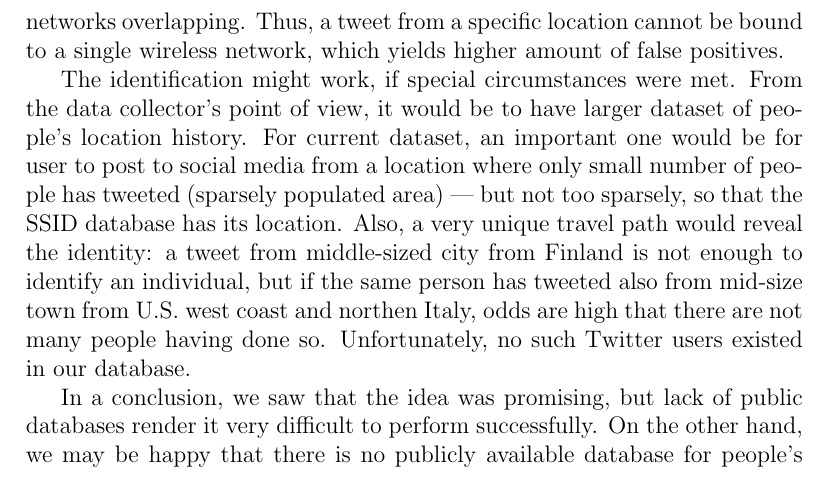
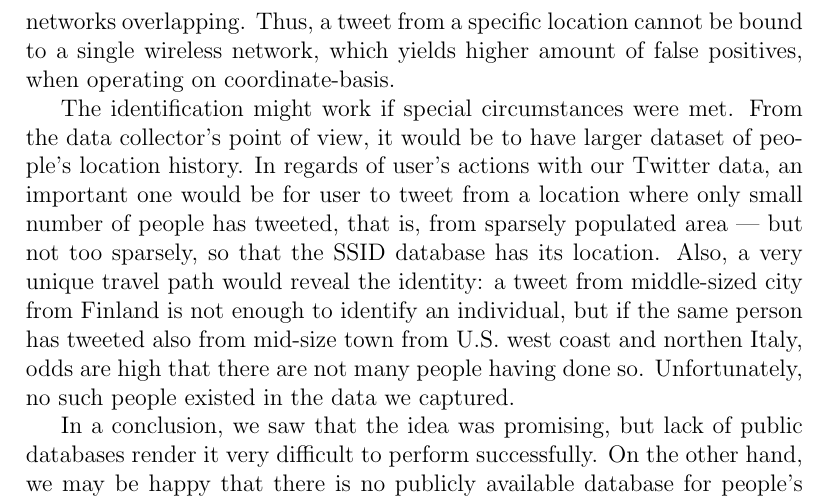
Before and after one commit to pekko/masterthesis, a LaTeX thesis (tex/thesis.tex): part of page 61 of 81, cut so that both start at the same text. Compiled offline with pdfLaTeX.

Commit message:
clarify, grammar

```diff
--- a/tex/thesis.tex
+++ b/tex/thesis.tex
@@ -1485,9 +1485,9 @@ The second dataset, SSID-location mapping, is more problematic. As shown in Tabl
 
 The third dataset, social media database, can be considered pretty accurate. The location features of a smartphone are reasonably good, even though small errors from GPS can occur, as in previous case. The bigger problem is the coverage of data: we were able to obtain only 10~\% of total Twitter feed in 2014. Furhter, only about 1~\% of tweets included location data, as including location to tweets is a setting controlled by user, and off by default. Thus, we had only 0.1~\% of total tweets to analyze and try to find the user. Also, Twitter is a relatively small media: in 2013, 18~\% of online adults used it, whereas Facebook scored as high as 71~\%~\cite{pew_socialmedia}, and some of those users are only occasionally following it without posting anything.
 
-In dense areas such as in the center of a city, there are multiple wireless networks overlapping. Thus, a tweet from a specific location cannot be bound to a single wireless network, which yields higher amount of false positives.
-
-The identification might work, if special circumstances were met. From the data collector's point of view, it would be to have larger dataset of people's location history. For current dataset, an important one would be for user to post to social media from a location where only small number of people has tweeted (sparsely populated area) --- but not too sparsely, so that the SSID database has its location. Also, a very unique travel path would reveal the identity: a tweet from middle-sized city from Finland is not enough to identify an individual, but if the same person has tweeted also from mid-size town from U.S. west coast and northen Italy, odds are high that there are not many people having done so. Unfortunately, no such Twitter users existed in our database.
+In dense areas such as in the center of a city, there are multiple wireless networks overlapping. Thus, a tweet from a specific location cannot be bound to a single wireless network, which yields higher amount of false positives, when operating on coordinate-basis.
+
+The identification might work if special circumstances were met. From the data collector's point of view, it would be to have larger dataset of people's location history. In regards of user's actions with our Twitter data, an important one would be for user to tweet from a location where only small number of people has tweeted, that is, from sparsely populated area --- but not too sparsely, so that the SSID database has its location. Also, a very unique travel path would reveal the identity: a tweet from middle-sized city from Finland is not enough to identify an individual, but if the same person has tweeted also from mid-size town from U.S. west coast and northen Italy, odds are high that there are not many people having done so. Unfortunately, no such people existed in the data we captured.
 
 In a conclusion, we saw that the idea was promising, but lack of public databases render it very difficult to perform successfully. On the other hand, we may be happy that there is no publicly available database for people's locations.
 
```
